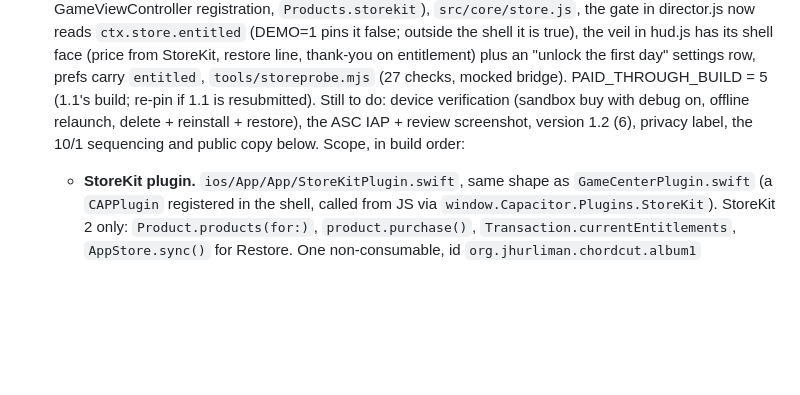
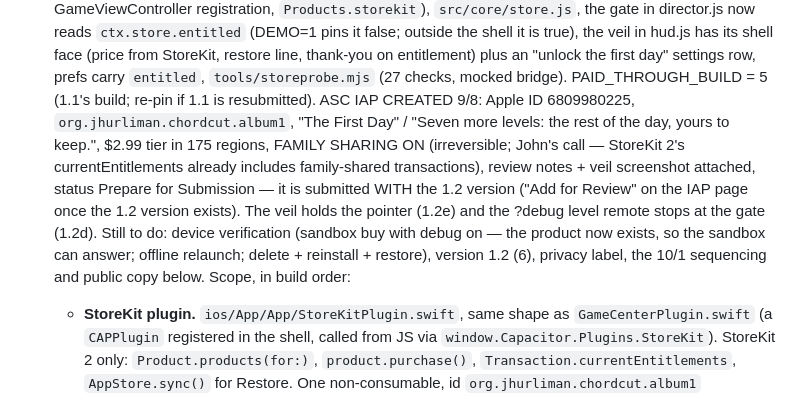
Before and after one commit to jhurliman/zen-slice, a Markdown page: HANDOFF.md, the part around the change. GitHub-like rendering; blank space fills up the shorter version.

Commit message:
HANDOFF: 1.2 status — ASC IAP created (album1, family sharing on)

```diff
--- a/HANDOFF.md
+++ b/HANDOFF.md
@@ -214,10 +214,18 @@ warning was about booting the **WebGPU adapter** under them (re-verified r32).
    (price from StoreKit, restore line, thank-you on entitlement) plus an
    "unlock the first day" settings row, prefs carry `entitled`,
    `tools/storeprobe.mjs` (27 checks, mocked bridge). PAID_THROUGH_BUILD = 5
-   (1.1's build; re-pin if 1.1 is resubmitted). Still to do: device
-   verification (sandbox buy with debug on, offline relaunch, delete +
-   reinstall + restore), the ASC IAP + review screenshot, version 1.2 (6),
-   privacy label, the 10/1 sequencing and public copy below. Scope, in build
+   (1.1's build; re-pin if 1.1 is resubmitted). ASC IAP CREATED 9/8: Apple ID 6809980225, `org.jhurliman.chordcut.album1`,
+   "The First Day" / "Seven more levels: the rest of the day, yours to keep.",
+   $2.99 tier in 175 regions, FAMILY SHARING ON (irreversible; John's call —
+   StoreKit 2's currentEntitlements already includes family-shared
+   transactions), review notes + veil screenshot attached, status Prepare
+   for Submission — it is submitted WITH the 1.2 version ("Add for Review"
+   on the IAP page once the 1.2 version exists). The veil holds the pointer
+   (1.2e) and the ?debug level remote stops at the gate (1.2d). Still to do:
+   device verification (sandbox buy with debug on — the product now exists,
+   so the sandbox can answer; offline relaunch; delete + reinstall +
+   restore), version 1.2 (6), privacy label, the 10/1 sequencing and public
+   copy below. Scope, in build
    order:
    - **StoreKit plugin.** `ios/App/App/StoreKitPlugin.swift`, same shape as
      `GameCenterPlugin.swift` (a `CAPPlugin` registered in the shell, called
```
